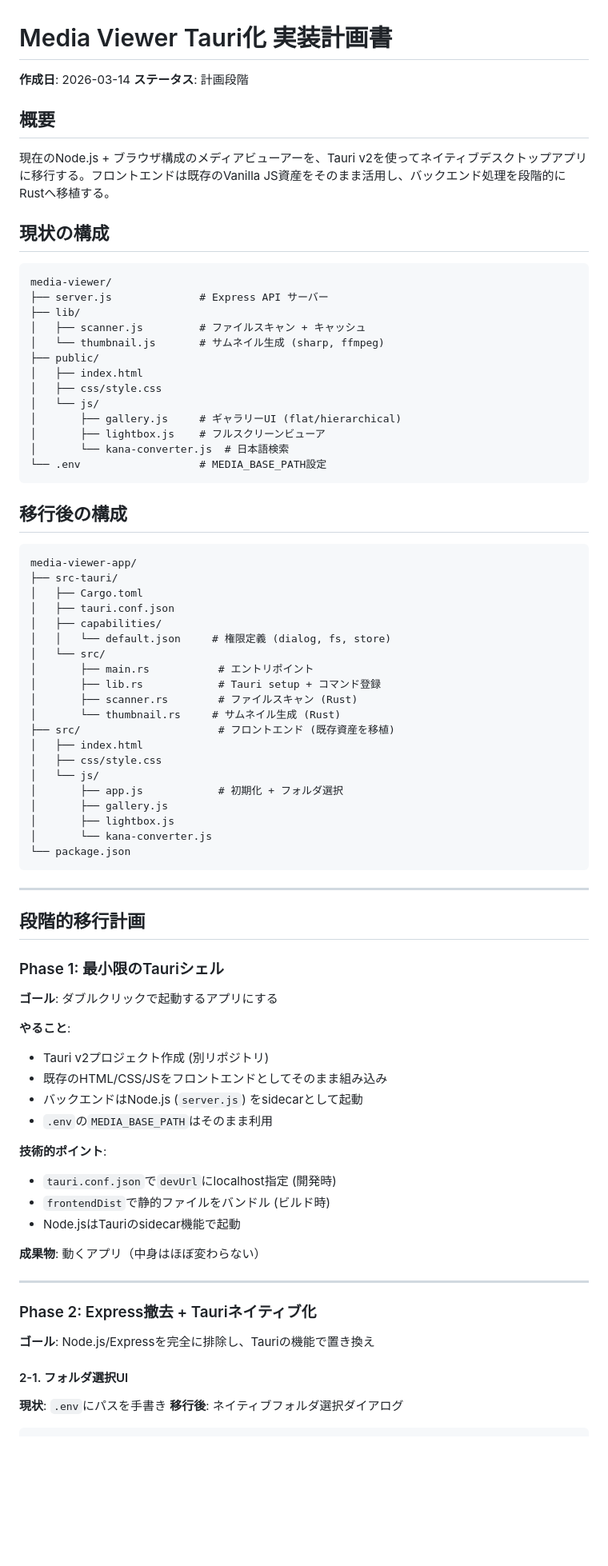
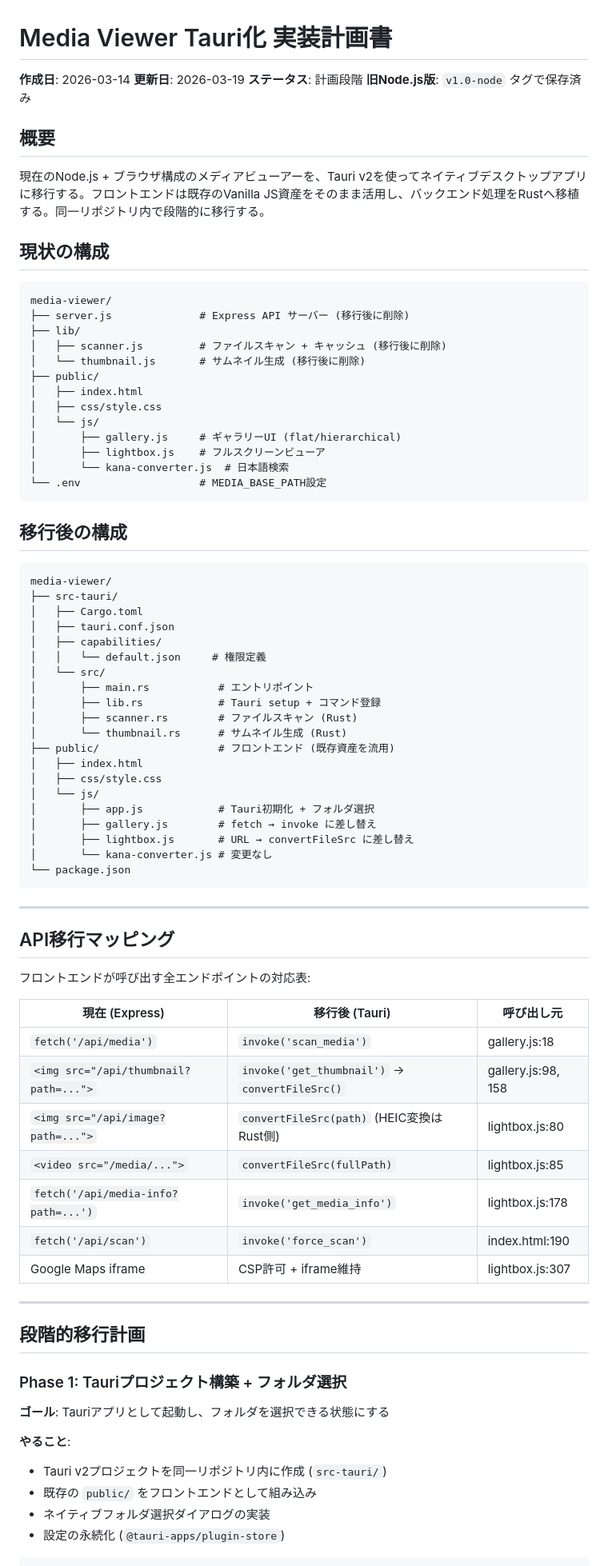
Before and after one commit to mczkzk/media-viewer, a Markdown page: docs/tauri-migration-plan.md, the part around one of its changes. Shown at 80% size. Drawn GitHub-style; blank space fills up the shorter version.

Commit message:
Update Tauri migration plan with revised phases and in-repo strategy

````diff
--- a/docs/tauri-migration-plan.md
+++ b/docs/tauri-migration-plan.md
@@ -1,20 +1,22 @@
 # Media Viewer Tauri化 実装計画書
 
 **作成日**: 2026-03-14
+**更新日**: 2026-03-19
 **ステータス**: 計画段階
+**旧Node.js版**: `v1.0-node` タグで保存済み
 
 ## 概要
 
-現在のNode.js + ブラウザ構成のメディアビューアーを、Tauri v2を使ってネイティブデスクトップアプリに移行する。フロントエンドは既存のVanilla JS資産をそのまま活用し、バックエンド処理を段階的にRustへ移植する。
+現在のNode.js + ブラウザ構成のメディアビューアーを、Tauri v2を使ってネイティブデスクトップアプリに移行する。フロントエンドは既存のVanilla JS資産をそのまま活用し、バックエンド処理をRustへ移植する。同一リポジトリ内で段階的に移行する。
 
 ## 現状の構成
 
 ```
 media-viewer/
-├── server.js              # Express API サーバー
+├── server.js              # Express API サーバー (移行後に削除)
 ├── lib/
-│   ├── scanner.js         # ファイルスキャン + キャッシュ
-│   └── thumbnail.js       # サムネイル生成 (sharp, ffmpeg)
+│   ├── scanner.js         # ファイルスキャン + キャッシュ (移行後に削除)
+│   └── thumbnail.js       # サムネイル生成 (移行後に削除)
 ├── public/
 │   ├── index.html
 │   ├── css/style.css
@@ -28,58 +30,56 @@ media-viewer/
 ## 移行後の構成
 
 ```
-media-viewer-app/
+media-viewer/
 ├── src-tauri/
 │   ├── Cargo.toml
 │   ├── tauri.conf.json
 │   ├── capabilities/
-│   │   └── default.json     # 権限定義 (dialog, fs, store)
+│   │   └── default.json     # 権限定義
 │   └── src/
 │       ├── main.rs           # エントリポイント
 │       ├── lib.rs            # Tauri setup + コマンド登録
 │       ├── scanner.rs        # ファイルスキャン (Rust)
-│       └── thumbnail.rs     # サムネイル生成 (Rust)
-├── src/                      # フロントエンド (既存資産を移植)
+│       └── thumbnail.rs      # サムネイル生成 (Rust)
+├── public/                   # フロントエンド (既存資産を流用)
 │   ├── index.html
 │   ├── css/style.css
 │   └── js/
-│       ├── app.js            # 初期化 + フォルダ選択
-│       ├── gallery.js
-│       ├── lightbox.js
-│       └── kana-converter.js
+│       ├── app.js            # Tauri初期化 + フォルダ選択
+│       ├── gallery.js        # fetch → invoke に差し替え
+│       ├── lightbox.js       # URL → convertFileSrc に差し替え
+│       └── kana-converter.js # 変更なし
 └── package.json
 ```
 
 ---
 
-## 段階的移行計画
+## API移行マッピング
 
-### Phase 1: 最小限のTauriシェル
+フロントエンドが呼び出す全エンドポイントの対応表:
 
-**ゴール**: ダブルクリックで起動するアプリにする
-
-**やること**:
-- Tauri v2プロジェクト作成 (別リポジトリ)
-- 既存のHTML/CSS/JSをフロントエンドとしてそのまま組み込み
-- バックエンドはNode.js (`server.js`) をsidecarとして起動
-- `.env`の`MEDIA_BASE_PATH`はそのまま利用
-
-**技術的ポイント**:
-- `tauri.conf.json`で`devUrl`にlocalhost指定 (開発時)
-- `frontendDist`で静的ファイルをバンドル (ビルド時)
-- Node.jsはTauriのsidecar機能で起動
-
-**成果物**: 動くアプリ（中身はほぼ変わらない）
+| 現在 (Express) | 移行後 (Tauri) | 呼び出し元 |
+|----------------|---------------|-----------|
+| `fetch('/api/media')` | `invoke('scan_media')` | gallery.js:18 |
+| `<img src="/api/thumbnail?path=...">` | `invoke('get_thumbnail')` → `convertFileSrc()` | gallery.js:98, 158 |
+| `<img src="/api/image?path=...">` | `convertFileSrc(path)` (HEIC変換はRust側) | lightbox.js:80 |
+| `<video src="/media/...">` | `convertFileSrc(fullPath)` | lightbox.js:85 |
+| `fetch('/api/media-info?path=...')` | `invoke('get_media_info')` | lightbox.js:178 |
+| `fetch('/api/scan')` | `invoke('force_scan')` | index.html:190 |
+| Google Maps iframe | CSP許可 + iframe維持 | lightbox.js:307 |
 
 ---
 
-### Phase 2: Express撤去 + Tauriネイティブ化
+## 段階的移行計画
 
-**ゴール**: Node.js/Expressを完全に排除し、Tauriの機能で置き換え
+### Phase 1: Tauriプロジェクト構築 + フォルダ選択
 
-#### 2-1. フォルダ選択UI
+**ゴール**: Tauriアプリとして起動し、フォルダを選択できる状態にする
 
-**現状**: `.env`にパスを手書き
-**移行後**: ネイティブフォルダ選択ダイアログ
+**やること**:
+- Tauri v2プロジェクトを同一リポジトリ内に作成 (`src-tauri/`)
+- 既存の `public/` をフロントエンドとして組み込み
+- ネイティブフォルダ選択ダイアログの実装
+- 設定の永続化 (`@tauri-apps/plugin-store`)
 
 ```javascript
````
Also changed, not shown: other parts of docs/tauri-migration-plan.md (+99 -49 lines).
